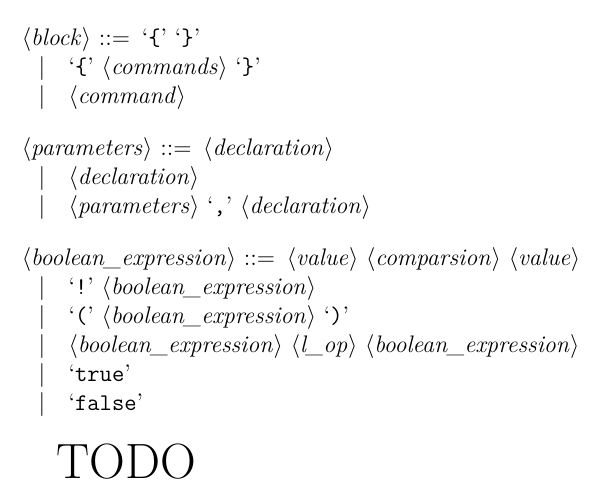
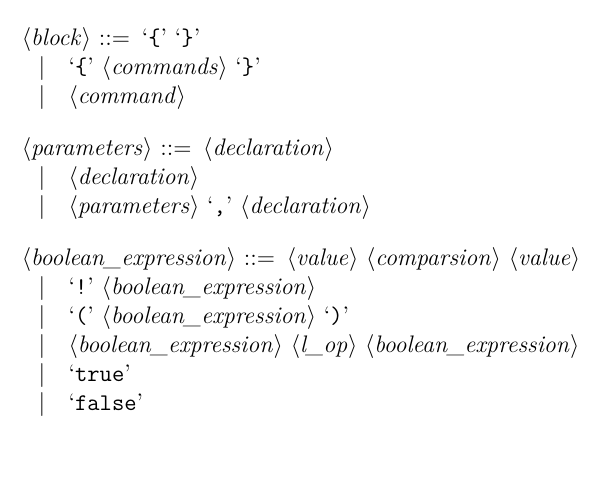
Before and after one commit to topnax/kiv-fjp-sp, a LaTeX document (doc/doc.tex): part of page 6 of 19, cut so that both start at the same text. Compiled offline with pdfLaTeX.

Commit message:
removed grammar todo

```diff
--- a/doc/doc.tex
+++ b/doc/doc.tex
@@ -229,9 +229,6 @@ Podobně, jako například jazyk Python, navržený jazyk C-{}- nepodporuje oper
 
 \end{grammar}
 
-\begin{huge}
-TODO
-\end{huge}
 
 \section{Návrh architektury překladače}
 
```
